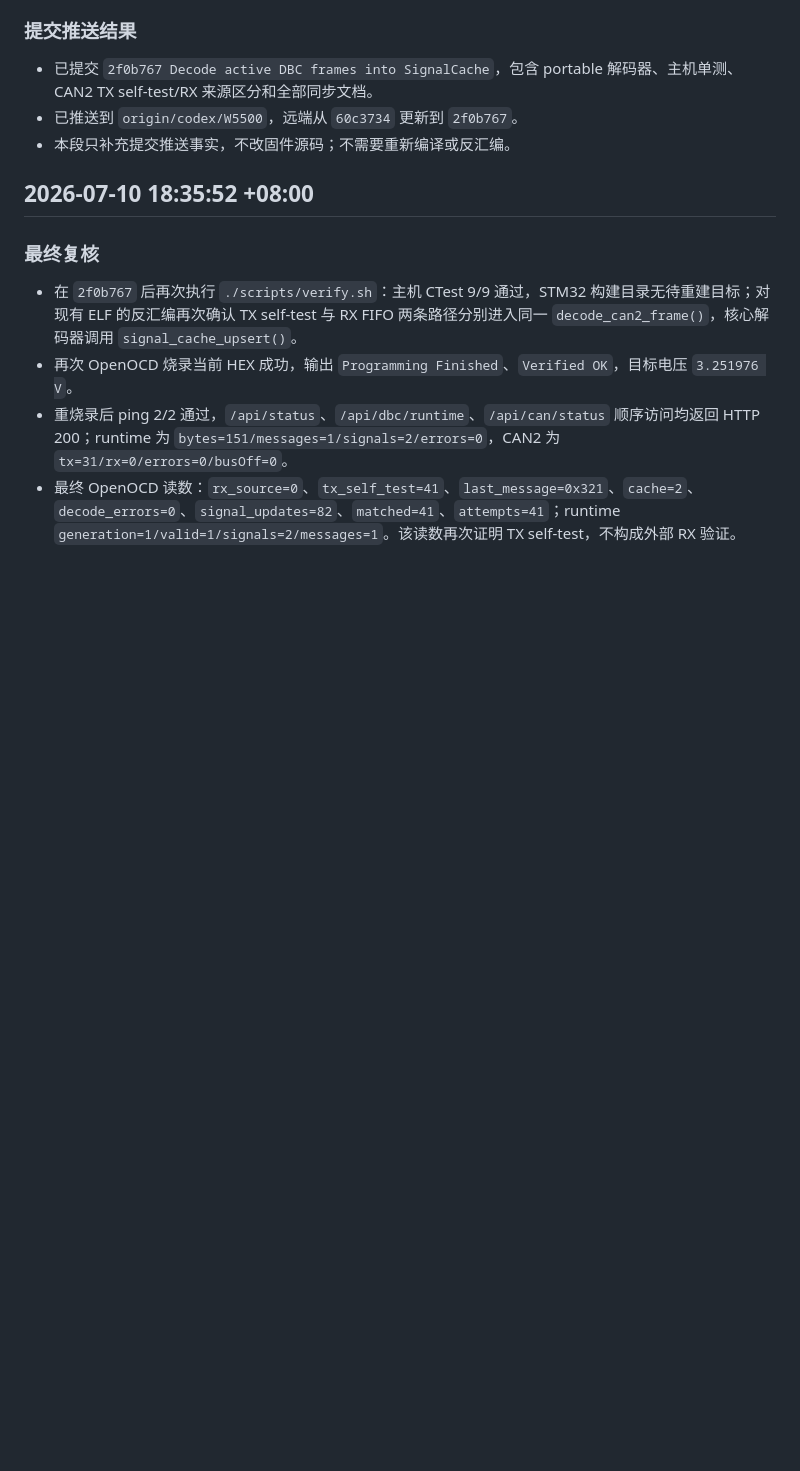
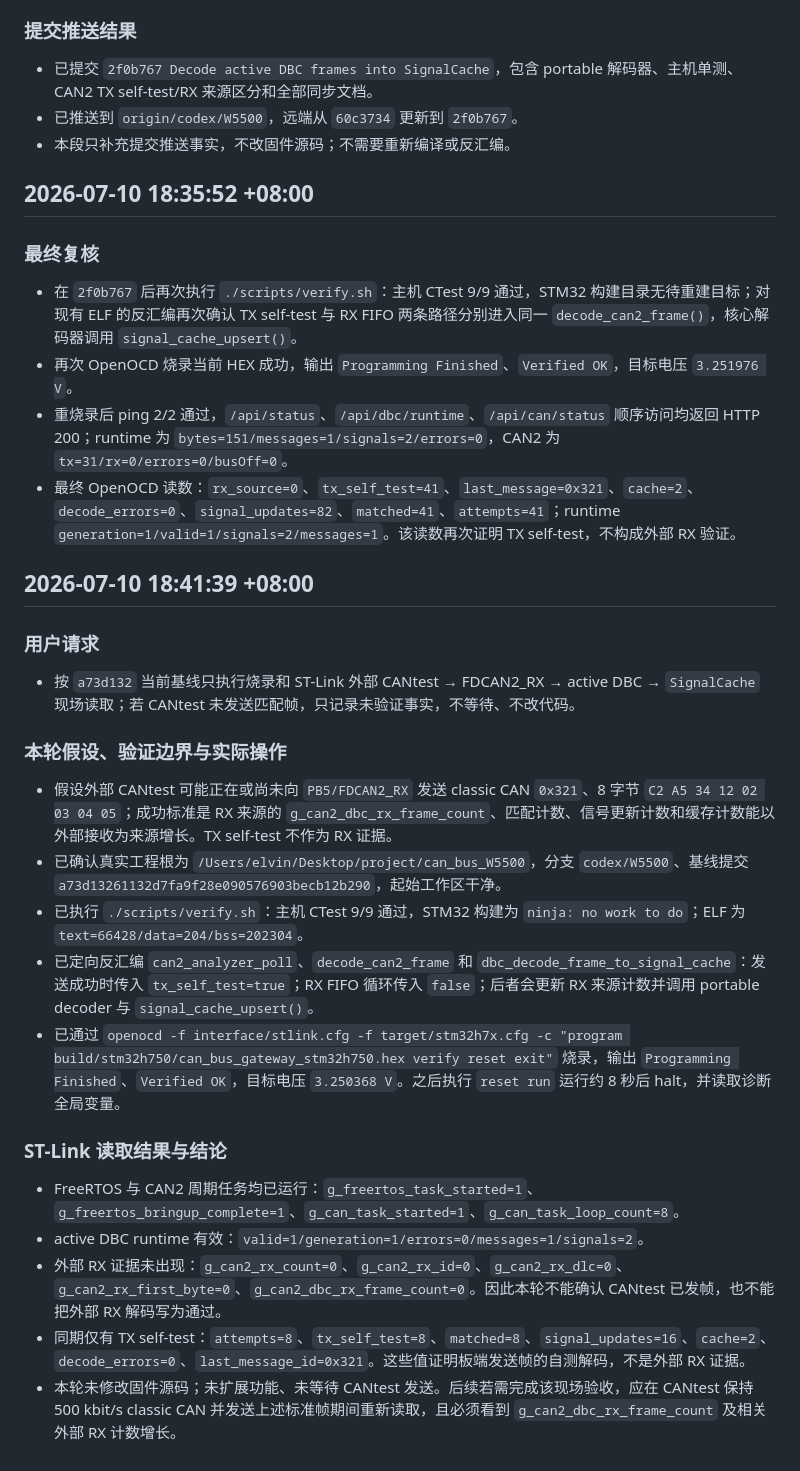
Before and after one commit to YuElvin/codex_can-bus, a Markdown page: CONVERSATION_SUMMARY.md, the part around the change. GitHub-like rendering; blank space fills up the shorter version.

Commit message:
Record external CAN RX verification attempt

```diff
--- a/CONVERSATION_SUMMARY.md
+++ b/CONVERSATION_SUMMARY.md
@@ -1306,3 +1306,25 @@
 - 再次 OpenOCD 烧录当前 HEX 成功，输出 `Programming Finished`、`Verified OK`，目标电压 `3.251976 V`。
 - 重烧录后 ping 2/2 通过，`/api/status`、`/api/dbc/runtime`、`/api/can/status` 顺序访问均返回 HTTP 200；runtime 为 `bytes=151/messages=1/signals=2/errors=0`，CAN2 为 `tx=31/rx=0/errors=0/busOff=0`。
 - 最终 OpenOCD 读数：`rx_source=0`、`tx_self_test=41`、`last_message=0x321`、`cache=2`、`decode_errors=0`、`signal_updates=82`、`matched=41`、`attempts=41`；runtime `generation=1/valid=1/signals=2/messages=1`。该读数再次证明 TX self-test，不构成外部 RX 验证。
+
+## 2026-07-10 18:41:39 +08:00
+
+### 用户请求
+
+- 按 `a73d132` 当前基线只执行烧录和 ST-Link 外部 CANtest → FDCAN2_RX → active DBC → `SignalCache` 现场读取；若 CANtest 未发送匹配帧，只记录未验证事实，不等待、不改代码。
+
+### 本轮假设、验证边界与实际操作
+
+- 假设外部 CANtest 可能正在或尚未向 `PB5/FDCAN2_RX` 发送 classic CAN `0x321`、8 字节 `C2 A5 34 12 02 03 04 05`；成功标准是 RX 来源的 `g_can2_dbc_rx_frame_count`、匹配计数、信号更新计数和缓存计数能以外部接收为来源增长。TX self-test 不作为 RX 证据。
+- 已确认真实工程根为 `/Users/elvin/Desktop/project/can_bus_W5500`，分支 `codex/W5500`、基线提交 `a73d13261132d7fa9f28e090576903becb12b290`，起始工作区干净。
+- 已执行 `./scripts/verify.sh`：主机 CTest 9/9 通过，STM32 构建为 `ninja: no work to do`；ELF 为 `text=66428/data=204/bss=202304`。
+- 已定向反汇编 `can2_analyzer_poll`、`decode_can2_frame` 和 `dbc_decode_frame_to_signal_cache`：发送成功时传入 `tx_self_test=true`；RX FIFO 循环传入 `false`；后者会更新 RX 来源计数并调用 portable decoder 与 `signal_cache_upsert()`。
+- 已通过 `openocd -f interface/stlink.cfg -f target/stm32h7x.cfg -c "program build/stm32h750/can_bus_gateway_stm32h750.hex verify reset exit"` 烧录，输出 `Programming Finished`、`Verified OK`，目标电压 `3.250368 V`。之后执行 `reset run` 运行约 8 秒后 halt，并读取诊断全局变量。
+
+### ST-Link 读取结果与结论
+
+- FreeRTOS 与 CAN2 周期任务均已运行：`g_freertos_task_started=1`、`g_freertos_bringup_complete=1`、`g_can_task_started=1`、`g_can_task_loop_count=8`。
+- active DBC runtime 有效：`valid=1/generation=1/errors=0/messages=1/signals=2`。
+- 外部 RX 证据未出现：`g_can2_rx_count=0`、`g_can2_rx_id=0`、`g_can2_rx_dlc=0`、`g_can2_rx_first_byte=0`、`g_can2_dbc_rx_frame_count=0`。因此本轮不能确认 CANtest 已发帧，也不能把外部 RX 解码写为通过。
+- 同期仅有 TX self-test：`attempts=8`、`tx_self_test=8`、`matched=8`、`signal_updates=16`、`cache=2`、`decode_errors=0`、`last_message_id=0x321`。这些值证明板端发送帧的自测解码，不是外部 RX 证据。
+- 本轮未修改固件源码；未扩展功能、未等待 CANtest 发送。后续若需完成该现场验收，应在 CANtest 保持 500 kbit/s classic CAN 并发送上述标准帧期间重新读取，且必须看到 `g_can2_dbc_rx_frame_count` 及相关外部 RX 计数增长。
```
